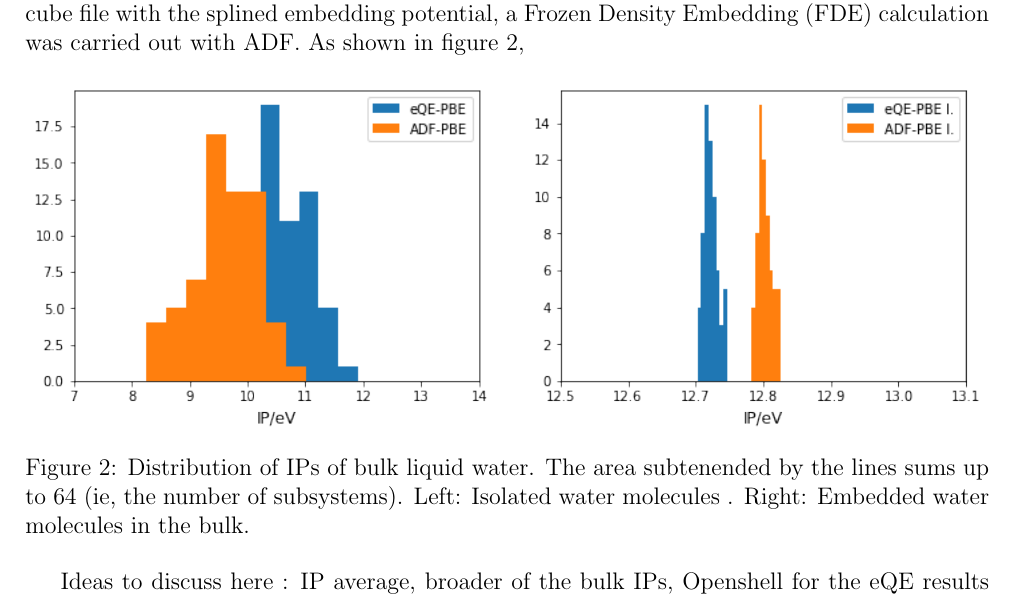
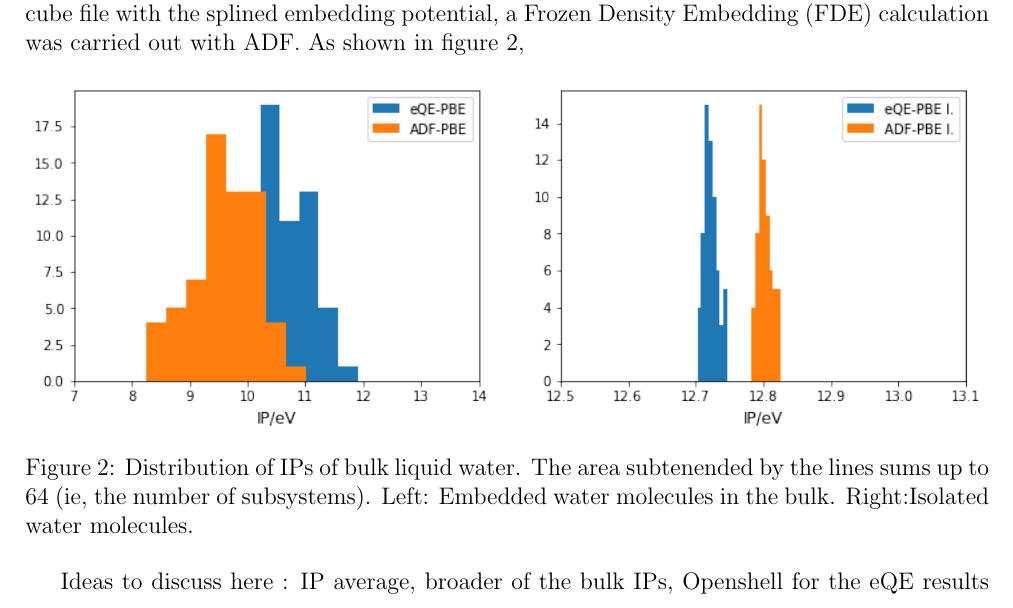
Before and after one commit to JezsMartinez/IP, a LaTeX paper (draw.tex): part of page 6 of 9, cut so that both start at the same text. Compiled offline with pdfLaTeX.

Commit message:
07-21-2020v

```diff
--- a/draw.tex
+++ b/draw.tex
@@ -258,7 +258,7 @@ Embedding (FDE) calculation was carried out with ADF. As shown in figure 2,
 \begin{figure}[!h]
         \centering
         \includegraphics[width=\linewidth]{eQE-ADF}
-        \caption{Distribution of IPs of bulk liquid water. The area subtenended by the lines sums up to 64 (ie, the number of subsystems). Left: Isolated water molecules . Right: Embedded water molecules in the bulk. }
+        \caption{Distribution of IPs of bulk liquid water. The area subtenended by the lines sums up to 64 (ie, the number of subsystems). Left: Embedded water molecules in the bulk. Right:Isolated water molecules. }
 \end{figure}
 
 Ideas to discuss here : IP average, broader of the bulk IPs, Openshell for the eQE results vs their CS.
```
Also changed, not shown: draw.pdf, 2 other files.
